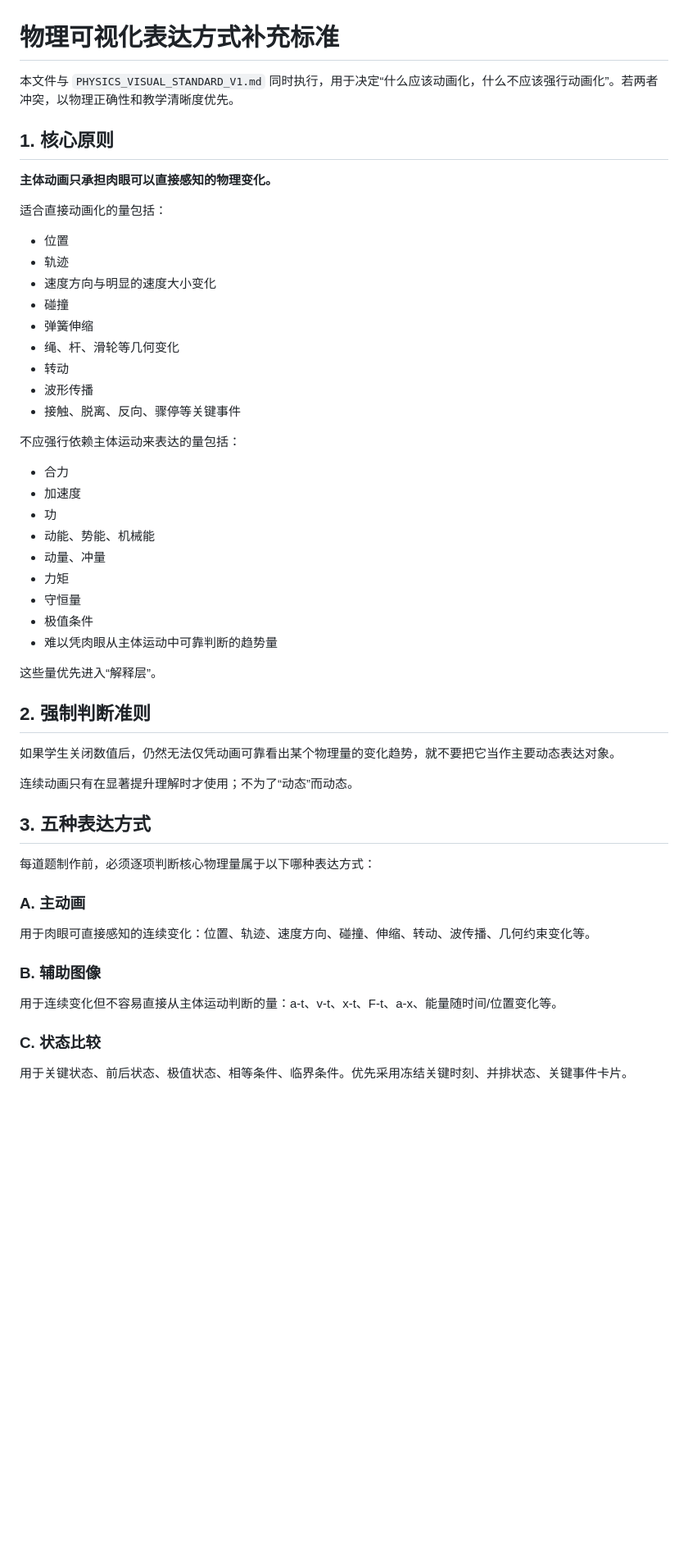
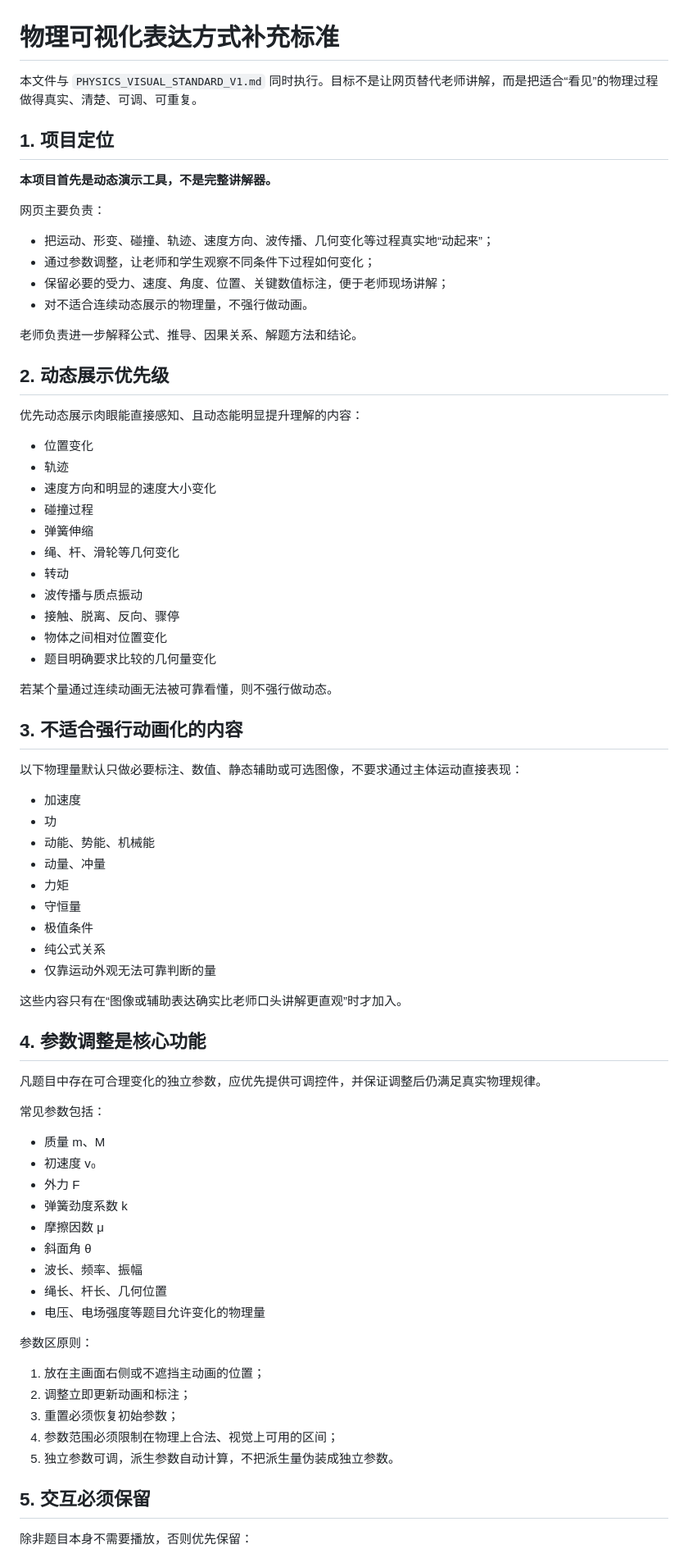
Before and after one commit to shanwenwen239-alt/physics-visual, a Markdown page: PHYSICS_VISUAL_EXPRESSION_RULES.md, the part around one of its changes. Shown at 82% size. Rendered like a GitHub page; blank space fills up the shorter version.

```diff
--- a/PHYSICS_VISUAL_EXPRESSION_RULES.md
+++ b/PHYSICS_VISUAL_EXPRESSION_RULES.md
@@ -1,26 +1,42 @@
 # 物理可视化表达方式补充标准
 
-本文件与 `PHYSICS_VISUAL_STANDARD_V1.md` 同时执行，用于决定“什么应该动画化，什么不应该强行动画化”。若两者冲突，以物理正确性和教学清晰度优先。
+本文件与 `PHYSICS_VISUAL_STANDARD_V1.md` 同时执行。目标不是让网页替代老师讲解，而是把适合“看见”的物理过程做得真实、清楚、可调、可重复。
 
-## 1. 核心原则
+## 1. 项目定位
 
-**主体动画只承担肉眼可以直接感知的物理变化。**
+**本项目首先是动态演示工具，不是完整讲解器。**
 
-适合直接动画化的量包括：
+网页主要负责：
 
-- 位置
+- 把运动、形变、碰撞、轨迹、速度方向、波传播、几何变化等过程真实地“动起来”；
+- 通过参数调整，让老师和学生观察不同条件下过程如何变化；
+- 保留必要的受力、速度、角度、位置、关键数值标注，便于老师现场讲解；
+- 对不适合连续动态展示的物理量，不强行做动画。
+
+老师负责进一步解释公式、推导、因果关系、解题方法和结论。
+
+## 2. 动态展示优先级
+
+优先动态展示肉眼能直接感知、且动态能明显提升理解的内容：
+
+- 位置变化
 - 轨迹
-- 速度方向与明显的速度大小变化
-- 碰撞
+- 速度方向和明显的速度大小变化
+- 碰撞过程
 - 弹簧伸缩
 - 绳、杆、滑轮等几何变化
 - 转动
-- 波形传播
-- 接触、脱离、反向、骤停等关键事件
+- 波传播与质点振动
+- 接触、脱离、反向、骤停
+- 物体之间相对位置变化
+- 题目明确要求比较的几何量变化
 
-不应强行依赖主体运动来表达的量包括：
+若某个量通过连续动画无法被可靠看懂，则不强行做动态。
 
-- 合力
+## 3. 不适合强行动画化的内容
+
+以下物理量默认只做必要标注、数值、静态辅助或可选图像，不要求通过主体运动直接表现：
+
 - 加速度
 - 功
 - 动能、势能、机械能
@@ -28,26 +44,36 @@
 - 力矩
 - 守恒量
 - 极值条件
-- 难以凭肉眼从主体运动中可靠判断的趋势量
+- 纯公式关系
+- 仅靠运动外观无法可靠判断的量
 
-这些量优先进入“解释层”。
+这些内容只有在“图像或辅助表达确实比老师口头讲解更直观”时才加入。
 
-## 2. 强制判断准则
+## 4. 参数调整是核心功能
 
-如果学生关闭数值后，仍然无法仅凭动画可靠看出某个物理量的变化趋势，就不要把它当作主要动态表达对象。
+凡题目中存在可合理变化的独立参数，应优先提供可调控件，并保证调整后仍满足真实物理规律。
 
-连续动画只有在显著提升理解时才使用；不为了“动态”而动态。
+常见参数包括：
 
-## 3. 五种表达方式
+- 质量 m、M
+- 初速度 v₀
+- 外力 F
+- 弹簧劲度系数 k
+- 摩擦因数 μ
+- 斜面角 θ
+- 波长、频率、振幅
+- 绳长、杆长、几何位置
+- 电压、电场强度等题目允许变化的物理量
 
-每道题制作前，必须逐项判断核心物理量属于以下哪种表达方式：
+参数区原则：
 
-### A. 主动画
-用于肉眼可直接感知的连续变化：位置、轨迹、速度方向、碰撞、伸缩、转动、波传播、几何约束变化等。
+1. 放在主画面右侧或不遮挡主动画的位置；
+2. 调整立即更新动画和标注；
+3. 重置必须恢复初始参数；
+4. 参数范围必须限制在物理上合法、视觉上可用的区间；
+5. 独立参数可调，派生参数自动计算，不把派生量伪装成独立参数。
 
-### B. 辅助图像
-用于连续变化但不容易直接从主体运动判断的量：a-t、v-t、x-t、F-t、a-x、能量随时间/位置变化等。
+## 5. 交互必须保留
 
-### C. 状态比较
-用于关键状态、前后状态、极值状态、相等条件、临界条件。优先采用冻结关键时刻、并排状态、关键事件卡片。
+除非题目本身不需要播放，否则优先保留：
 
```
Also changed, not shown: other parts of PHYSICS_VISUAL_EXPRESSION_RULES.md (+66 -46 lines).
